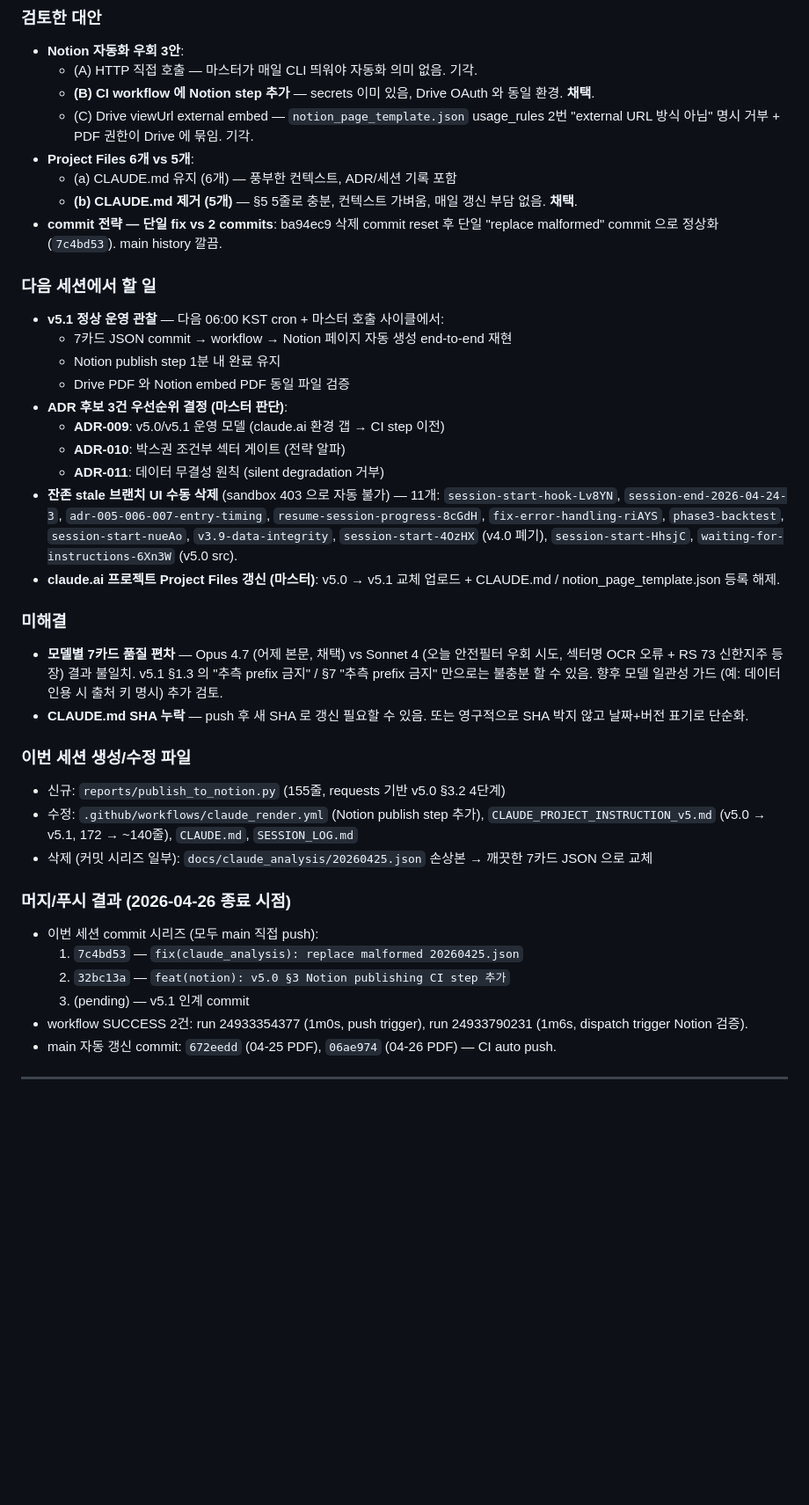
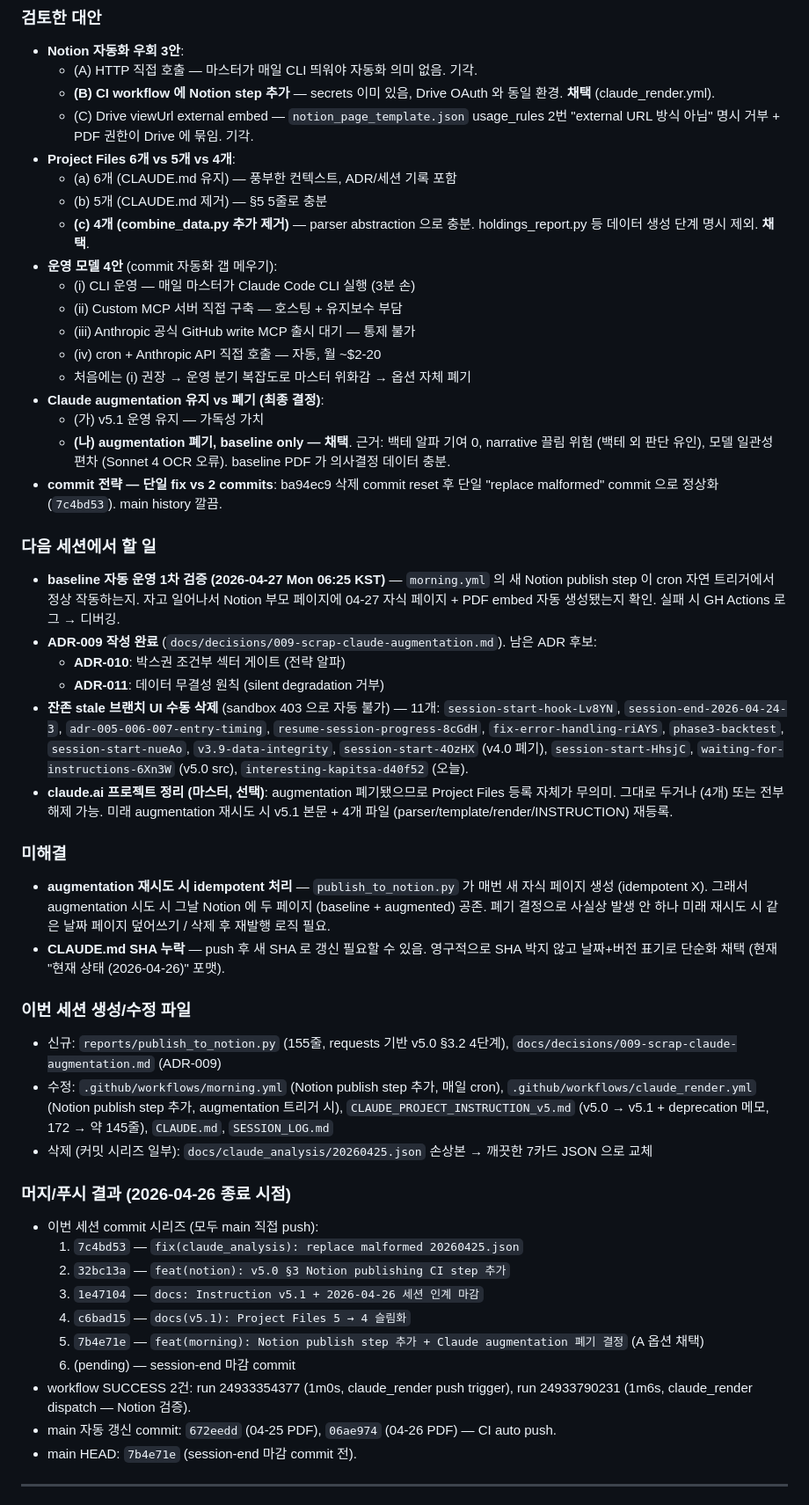
Before and after one commit to gengar200005/morning-report, a Markdown page: SESSION_LOG.md, the part around the change. Shown at 88% size. Rendered like a GitHub page; blank space fills up the shorter version.

```diff
--- a/SESSION_LOG.md
+++ b/SESSION_LOG.md
@@ -64,24 +64,36 @@
 - **Notion 자동화 우회 3안**:
   - (A) HTTP 직접 호출 — 마스터가 매일 CLI 띄워야 자동화 의미 없음. 기각.
   - **(B) CI workflow 에 Notion step 추가** — secrets 이미 있음, Drive
-    OAuth 와 동일 환경. **채택**.
+    OAuth 와 동일 환경. **채택** (claude_render.yml).
   - (C) Drive viewUrl external embed — `notion_page_template.json` usage_rules
     2번 "external URL 방식 아님" 명시 거부 + PDF 권한이 Drive 에 묶임. 기각.
-- **Project Files 6개 vs 5개**:
-  - (a) CLAUDE.md 유지 (6개) — 풍부한 컨텍스트, ADR/세션 기록 포함
-  - **(b) CLAUDE.md 제거 (5개)** — §5 5줄로 충분, 컨텍스트 가벼움, 매일
-    갱신 부담 없음. **채택**.
+- **Project Files 6개 vs 5개 vs 4개**:
+  - (a) 6개 (CLAUDE.md 유지) — 풍부한 컨텍스트, ADR/세션 기록 포함
+  - (b) 5개 (CLAUDE.md 제거) — §5 5줄로 충분
+  - **(c) 4개 (combine_data.py 추가 제거)** — parser abstraction 으로 충분.
+    holdings_report.py 등 데이터 생성 단계 명시 제외. **채택**.
+- **운영 모델 4안** (commit 자동화 갭 메우기):
+  - (i) CLI 운영 — 매일 마스터가 Claude Code CLI 실행 (3분 손)
+  - (ii) Custom MCP 서버 직접 구축 — 호스팅 + 유지보수 부담
+  - (iii) Anthropic 공식 GitHub write MCP 출시 대기 — 통제 불가
+  - (iv) cron + Anthropic API 직접 호출 — 자동, 월 ~$2-20
+  - 처음에는 (i) 권장 → 운영 분기 복잡도로 마스터 위화감 → 옵션 자체 폐기
+- **Claude augmentation 유지 vs 폐기 (최종 결정)**:
+  - (가) v5.1 운영 유지 — 가독성 가치
+  - **(나) augmentation 폐기, baseline only — 채택**. 근거: 백테 알파 기여 0,
+    narrative 끌림 위험 (백테 외 판단 유인), 모델 일관성 편차 (Sonnet 4 OCR
+    오류). baseline PDF 가 의사결정 데이터 충분.
 - **commit 전략 — 단일 fix vs 2 commits**: ba94ec9 삭제 commit reset 후
   단일 "replace malformed" commit 으로 정상화 (`7c4bd53`). main history
   깔끔.
 
 ### 다음 세션에서 할 일
-- **v5.1 정상 운영 관찰** — 다음 06:00 KST cron + 마스터 호출 사이클에서:
-  - 7카드 JSON commit → workflow → Notion 페이지 자동 생성 end-to-end 재현
-  - Notion publish step 1분 내 완료 유지
-  - Drive PDF 와 Notion embed PDF 동일 파일 검증
-- **ADR 후보 3건 우선순위 결정 (마스터 판단)**:
-  - **ADR-009**: v5.0/v5.1 운영 모델 (claude.ai 환경 갭 → CI step 이전)
+- **baseline 자동 운영 1차 검증 (2026-04-27 Mon 06:25 KST)** — `morning.yml`
+  의 새 Notion publish step 이 cron 자연 트리거에서 정상 작동하는지. 자고
+  일어나서 Notion 부모 페이지에 04-27 자식 페이지 + PDF embed 자동 생성됐는지
+  확인. 실패 시 GH Actions 로그 → 디버깅.
+- **ADR-009 작성 완료** (`docs/decisions/009-scrap-claude-augmentation.md`).
+  남은 ADR 후보:
   - **ADR-010**: 박스권 조건부 섹터 게이트 (전략 알파)
   - **ADR-011**: 데이터 무결성 원칙 (silent degradation 거부)
 - **잔존 stale 브랜치 UI 수동 삭제** (sandbox 403 으로 자동 불가) — 11개:
@@ -89,23 +101,30 @@
   `adr-005-006-007-entry-timing`, `resume-session-progress-8cGdH`,
   `fix-error-handling-riAYS`, `phase3-backtest`, `session-start-nueAo`,
   `v3.9-data-integrity`, `session-start-4OzHX` (v4.0 폐기),
-  `session-start-HhsjC`, `waiting-for-instructions-6Xn3W` (v5.0 src).
-- **claude.ai 프로젝트 Project Files 갱신 (마스터)**: v5.0 → v5.1 교체
-  업로드 + CLAUDE.md / notion_page_template.json 등록 해제.
+  `session-start-HhsjC`, `waiting-for-instructions-6Xn3W` (v5.0 src),
+  `interesting-kapitsa-d40f52` (오늘).
+- **claude.ai 프로젝트 정리 (마스터, 선택)**: augmentation 폐기됐으므로
+  Project Files 등록 자체가 무의미. 그대로 두거나 (4개) 또는 전부 해제 가능.
+  미래 augmentation 재시도 시 v5.1 본문 + 4개 파일 (parser/template/render/INSTRUCTION)
+  재등록.
 
 ### 미해결
-- **모델별 7카드 품질 편차** — Opus 4.7 (어제 본문, 채택) vs Sonnet 4 (오늘
-  안전필터 우회 시도, 섹터명 OCR 오류 + RS 73 신한지주 등장) 결과 불일치.
-  v5.1 §1.3 의 "추측 prefix 금지" / §7 "추측 prefix 금지" 만으로는 불충분
-  할 수 있음. 향후 모델 일관성 가드 (예: 데이터 인용 시 출처 키 명시) 추가
-  검토.
-- **CLAUDE.md SHA 누락** — push 후 새 SHA 로 갱신 필요할 수 있음. 또는
-  영구적으로 SHA 박지 않고 날짜+버전 표기로 단순화.
+- **augmentation 재시도 시 idempotent 처리** — `publish_to_notion.py` 가 매번
+  새 자식 페이지 생성 (idempotent X). 그래서 augmentation 시도 시 그날 Notion
+  에 두 페이지 (baseline + augmented) 공존. 폐기 결정으로 사실상 발생 안 하나
+  미래 재시도 시 같은 날짜 페이지 덮어쓰기 / 삭제 후 재발행 로직 필요.
+- **CLAUDE.md SHA 누락** — push 후 새 SHA 로 갱신 필요할 수 있음. 영구적으로
+  SHA 박지 않고 날짜+버전 표기로 단순화 채택 (현재 "현재 상태 (2026-04-26)"
+  포맷).
 
 ### 이번 세션 생성/수정 파일
-- 신규: `reports/publish_to_notion.py` (155줄, requests 기반 v5.0 §3.2 4단계)
-- 수정: `.github/workflows/claude_render.yml` (Notion publish step 추가),
-  `CLAUDE_PROJECT_INSTRUCTION_v5.md` (v5.0 → v5.1, 172 → ~140줄),
+- 신규: `reports/publish_to_notion.py` (155줄, requests 기반 v5.0 §3.2 4단계),
+  `docs/decisions/009-scrap-claude-augmentation.md` (ADR-009)
+- 수정: `.github/workflows/morning.yml` (Notion publish step 추가, 매일 cron),
+  `.github/workflows/claude_render.yml` (Notion publish step 추가, augmentation
+  트리거 시),
+  `CLAUDE_PROJECT_INSTRUCTION_v5.md` (v5.0 → v5.1 + deprecation 메모, 172 →
+  약 145줄),
   `CLAUDE.md`, `SESSION_LOG.md`
 - 삭제 (커밋 시리즈 일부): `docs/claude_analysis/20260425.json` 손상본 →
   깨끗한 7카드 JSON 으로 교체
@@ -114,11 +133,16 @@
 - 이번 세션 commit 시리즈 (모두 main 직접 push):
   1. `7c4bd53` — `fix(claude_analysis): replace malformed 20260425.json`
   2. `32bc13a` — `feat(notion): v5.0 §3 Notion publishing CI step 추가`
-  3. (pending) — v5.1 인계 commit
-- workflow SUCCESS 2건: run 24933354377 (1m0s, push trigger), run 24933790231
-  (1m6s, dispatch trigger Notion 검증).
+  3. `1e47104` — `docs: Instruction v5.1 + 2026-04-26 세션 인계 마감`
+  4. `c6bad15` — `docs(v5.1): Project Files 5 → 4 슬림화`
+  5. `7b4e71e` — `feat(morning): Notion publish step 추가 + Claude
+     augmentation 폐기 결정` (A 옵션 채택)
+  6. (pending) — session-end 마감 commit
+- workflow SUCCESS 2건: run 24933354377 (1m0s, claude_render push trigger),
+  run 24933790231 (1m6s, claude_render dispatch — Notion 검증).
 - main 자동 갱신 commit: `672eedd` (04-25 PDF), `06ae974` (04-26 PDF) — CI
   auto push.
+- main HEAD: `7b4e71e` (session-end 마감 commit 전).
 
 ---
 
```
Also changed, not shown: CLAUDE.md (+1 -3 lines), docs/decisions/009-scrap-claude-augmentation.md (added, +182 -0 lines).
